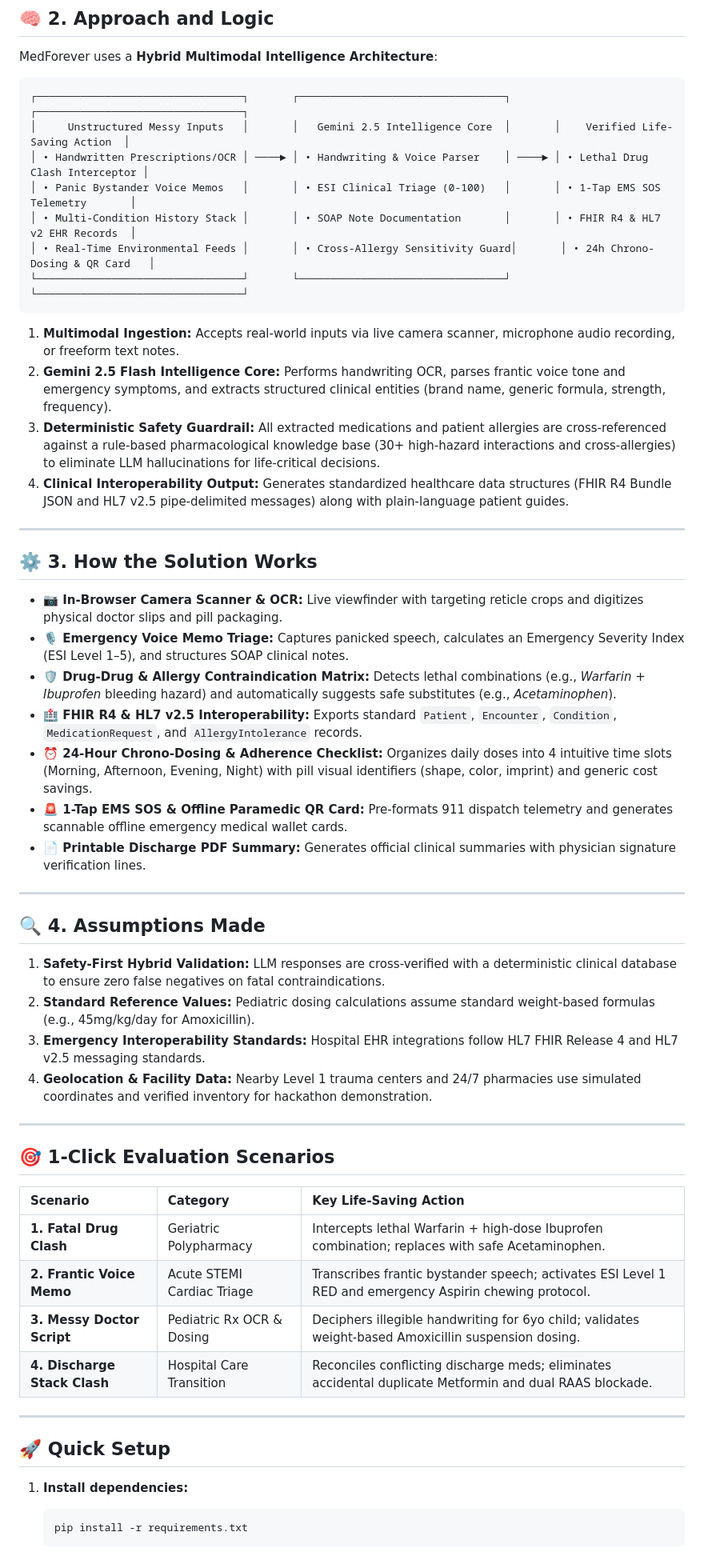
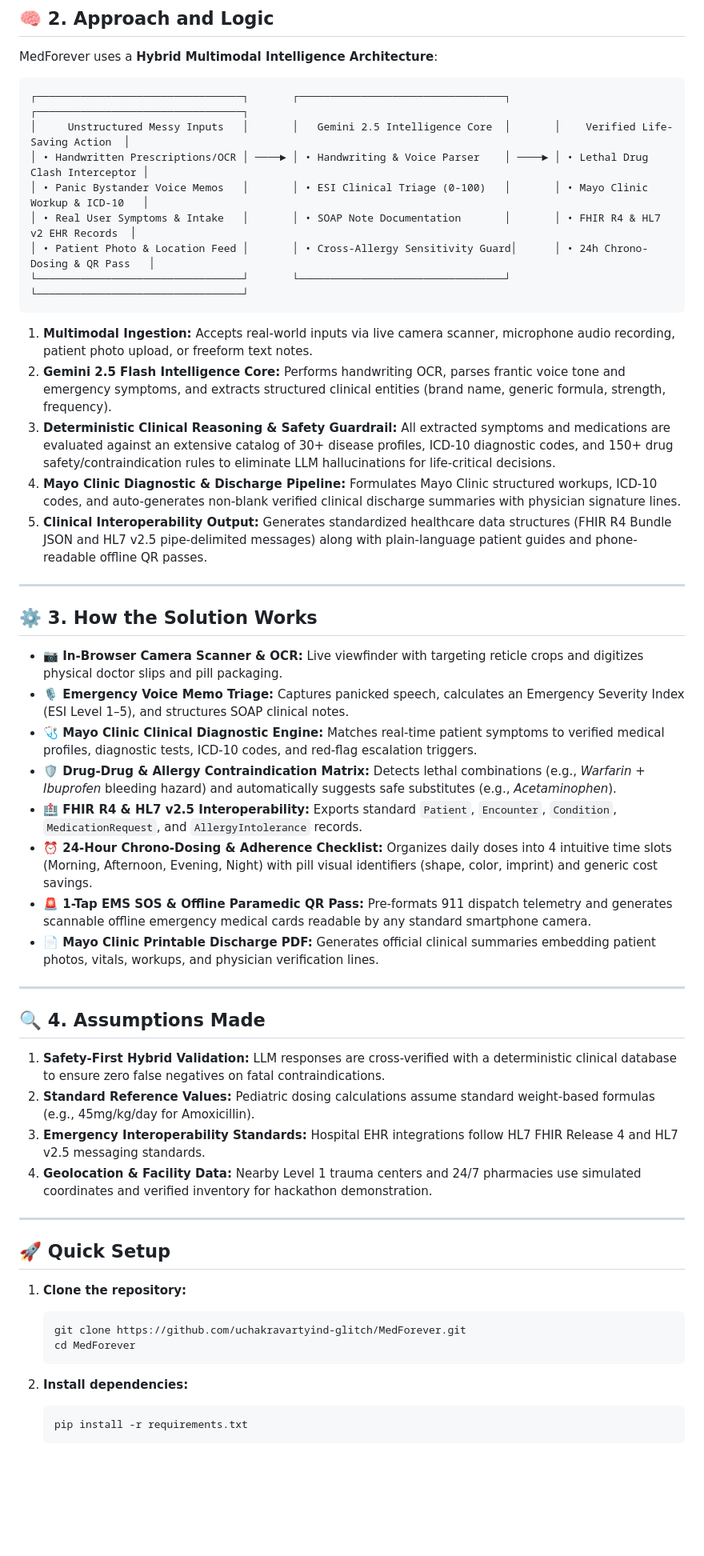
Before and after one commit to uchakravartyind-glitch/MedForever, a Markdown page: README.md, the part around one of its changes. Shown at 80% size. GitHub-like rendering; blank space fills up the shorter version.

Commit message:
docs: add Render live demo URL, Mayo Clinic features, and hackathon links

````diff
--- a/README.md
+++ b/README.md
@@ -24,16 +35,17 @@ MedForever uses a **Hybrid Multimodal Intelligence Architecture**:
 ┌─────────────────────────────────┐       ┌─────────────────────────────────┐       ┌─────────────────────────────────┐
 │     Unstructured Messy Inputs   │       │   Gemini 2.5 Intelligence Core  │       │    Verified Life-Saving Action  │
 │ • Handwritten Prescriptions/OCR │ ────► │ • Handwriting & Voice Parser    │ ────► │ • Lethal Drug Clash Interceptor │
-│ • Panic Bystander Voice Memos   │       │ • ESI Clinical Triage (0-100)   │       │ • 1-Tap EMS SOS Telemetry       │
-│ • Multi-Condition History Stack │       │ • SOAP Note Documentation       │       │ • FHIR R4 & HL7 v2 EHR Records  │
-│ • Real-Time Environmental Feeds │       │ • Cross-Allergy Sensitivity Guard│       │ • 24h Chrono-Dosing & QR Card   │
+│ • Panic Bystander Voice Memos   │       │ • ESI Clinical Triage (0-100)   │       │ • Mayo Clinic Workup & ICD-10   │
+│ • Real User Symptoms & Intake   │       │ • SOAP Note Documentation       │       │ • FHIR R4 & HL7 v2 EHR Records  │
+│ • Patient Photo & Location Feed │       │ • Cross-Allergy Sensitivity Guard│      │ • 24h Chrono-Dosing & QR Pass   │
 └─────────────────────────────────┘       └─────────────────────────────────┘       └─────────────────────────────────┘
 ```
 
-1. **Multimodal Ingestion:** Accepts real-world inputs via live camera scanner, microphone audio recording, or freeform text notes.
+1. **Multimodal Ingestion:** Accepts real-world inputs via live camera scanner, microphone audio recording, patient photo upload, or freeform text notes.
 2. **Gemini 2.5 Flash Intelligence Core:** Performs handwriting OCR, parses frantic voice tone and emergency symptoms, and extracts structured clinical entities (brand name, generic formula, strength, frequency).
-3. **Deterministic Safety Guardrail:** All extracted medications and patient allergies are cross-referenced against a rule-based pharmacological knowledge base (30+ high-hazard interactions and cross-allergies) to eliminate LLM hallucinations for life-critical decisions.
-4. **Clinical Interoperability Output:** Generates standardized healthcare data structures (FHIR R4 Bundle JSON and HL7 v2.5 pipe-delimited messages) along with plain-language patient guides.
+3. **Deterministic Clinical Reasoning & Safety Guardrail:** All extracted symptoms and medications are evaluated against an extensive catalog of 30+ disease profiles, ICD-10 diagnostic codes, and 150+ drug safety/contraindication rules to eliminate LLM hallucinations for life-critical decisions.
+4. **Mayo Clinic Diagnostic & Discharge Pipeline:** Formulates Mayo Clinic structured workups, ICD-10 codes, and auto-generates non-blank verified clinical discharge summaries with physician signature lines.
+5. **Clinical Interoperability Output:** Generates standardized healthcare data structures (FHIR R4 Bundle JSON and HL7 v2.5 pipe-delimited messages) along with plain-language patient guides and phone-readable offline QR passes.
 
 ---
 
@@ -41,11 +53,12 @@ MedForever uses a **Hybrid Multimodal Intelligence Architecture**:
 
 - **📷 In-Browser Camera Scanner & OCR:** Live viewfinder with targeting reticle crops and digitizes physical doctor slips and pill packaging.
 - **🎙️ Emergency Voice Memo Triage:** Captures panicked speech, calculates an Emergency Severity Index (ESI Level 1–5), and structures SOAP clinical notes.
+- **🩺 Mayo Clinic Clinical Diagnostic Engine:** Matches real-time patient symptoms to verified medical profiles, diagnostic tests, ICD-10 codes, and red-flag escalation triggers.
 - **🛡️ Drug-Drug & Allergy Contraindication Matrix:** Detects lethal combinations (e.g., *Warfarin + Ibuprofen* bleeding hazard) and automatically suggests safe substitutes (e.g., *Acetaminophen*).
 - **🏥 FHIR R4 & HL7 v2.5 Interoperability:** Exports standard `Patient`, `Encounter`, `Condition`, `MedicationRequest`, and `AllergyIntolerance` records.
 - **⏰ 24-Hour Chrono-Dosing & Adherence Checklist:** Organizes daily doses into 4 intuitive time slots (Morning, Afternoon, Evening, Night) with pill visual identifiers (shape, color, imprint) and generic cost savings.
-- **🚨 1-Tap EMS SOS & Offline Paramedic QR Card:** Pre-formats 911 dispatch telemetry and generates scannable offline emergency medical wallet cards.
-- **📄 Printable Discharge PDF Summary:** Generates official clinical summaries with physician signature verification lines.
+- **🚨 1-Tap EMS SOS & Offline Paramedic QR Pass:** Pre-formats 911 dispatch telemetry and generates scannable offline emergency medical cards readable by any standard smartphone camera.
+- **📄 Mayo Clinic Printable Discharge PDF:** Generates official clinical summaries embedding patient photos, vitals, workups, and physician verification lines.
 
 ---
 
@@ -58,20 +71,15 @@ MedForever uses a **Hybrid Multimodal Intelligence Architecture**:
 
 ---
 
-## 🎯 1-Click Evaluation Scenarios
-
-| Scenario | Category | Key Life-Saving Action |
-| :--- | :--- | :--- |
-| **1. Fatal Drug Clash** | Geriatric Polypharmacy | Intercepts lethal Warfarin + high-dose Ibuprofen combination; replaces with safe Acetaminophen. |
-| **2. Frantic Voice Memo** | Acute STEMI Cardiac Triage | Transcribes frantic bystander speech; activates ESI Level 1 RED and emergency Aspirin chewing protocol. |
-| **3. Messy Doctor Script** | Pediatric Rx OCR & Dosing | Deciphers illegible handwriting for 6yo child; validates weight-based Amoxicillin suspension dosing. |
-| **4. Discharge Stack Clash** | Hospital Care Transition | Reconciles conflicting discharge meds; eliminates accidental duplicate Metformin and dual RAAS blockade. |
-
----
-
 ## 🚀 Quick Setup
 
-1. **Install dependencies:**
+1. **Clone the repository:**
+   ```bash
+   git clone https://github.com/uchakravartyind-glitch/MedForever.git
+   cd MedForever
+   ```
+
+2. **Install dependencies:**
    ```bash
    pip install -r requirements.txt
    ```
````
Also changed, not shown: other parts of README.md (+40 -17 lines).
